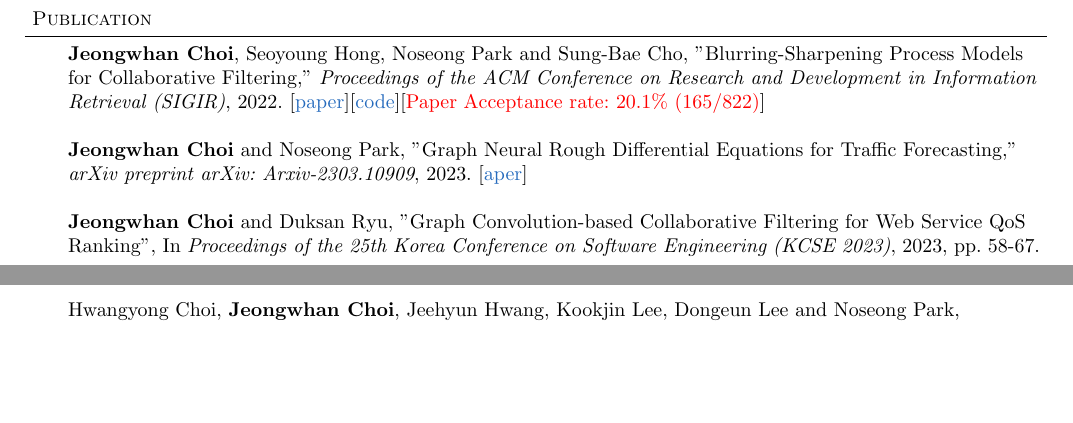
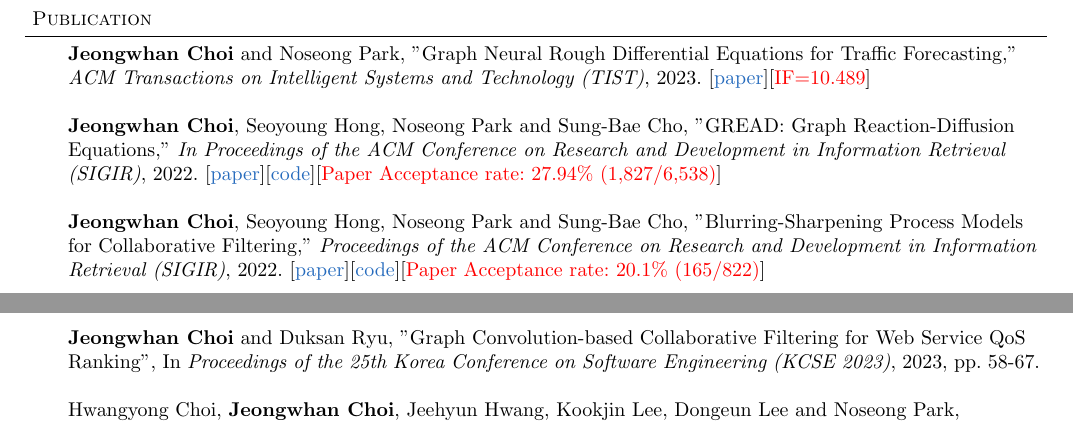
Before and after one commit to jeongwhanchoi/curriculum-vitae, a LaTeX CV (cv.tex): two parts of pages 1 and 2 of 6, joined at a grey line, cut so that both start at the same text, the shorter picture padded with empty space. Compiled offline with pdfLaTeX.

Commit message:
Add GREAD and STG-NRDE

```diff
--- a/cv.tex
+++ b/cv.tex
@@ -223,9 +223,11 @@ I was an undergrad at Jeonbuk National University (2016-2020), majoring in \emph
 \begin{body}
 	\vspace{14pt}
 \presentation{
+\textbf{Jeongwhan Choi} and Noseong Park, "Graph Neural Rough Differential Equations for Traffic Forecasting," \emph{ACM Transactions on Intelligent Systems and Technology (TIST)}, 2023. [\href{https://arxiv.org/abs/2303.10909}{paper}][\RED{IF=10.489}]}{}
+\presentation{
+\textbf{Jeongwhan Choi}, Seoyoung Hong, Noseong Park and Sung-Bae Cho, "GREAD: Graph Reaction-Diffusion Equations," \emph{In Proceedings of the ACM Conference on Research and Development in Information Retrieval (SIGIR)}, 2022. [\href{https://arxiv.org/abs/2211.14208}{paper}][\href{https://github.com/jeongwhanchoi/GREAD}{code}][\RED{Paper Acceptance rate: 27.94\% (1,827/6,538)}]}{}
+\presentation{
 \textbf{Jeongwhan Choi}, Seoyoung Hong, Noseong Park and Sung-Bae Cho, "Blurring-Sharpening Process Models for Collaborative Filtering," \emph{Proceedings of the ACM Conference on Research and Development in Information Retrieval (SIGIR)}, 2022. [\href{https://arxiv.org/abs/2211.09324}{paper}][\href{https://github.com/jeongwhanchoi/bspm}{code}][\RED{Paper Acceptance rate: 20.1\% (165/822)}]}{}
-\presentation{
-\textbf{Jeongwhan Choi} and Noseong Park, "Graph Neural Rough Differential Equations for Traffic Forecasting," \emph{arXiv preprint arXiv: Arxiv-2303.10909}, 2023. [\href{https://arxiv.org/abs/2303.10909}{aper}]}{}
 \presentation{
 \textbf{Jeongwhan Choi} and Duksan Ryu, "Graph Convolution-based Collaborative Filtering for Web Service QoS Ranking", In \emph{Proceedings of the 25th Korea Conference on Software Engineering (KCSE 2023)}, 2023, pp. 58-67.}{}
 \presentation{
```
Also changed, not shown: curriculum_vitae.pdf.
